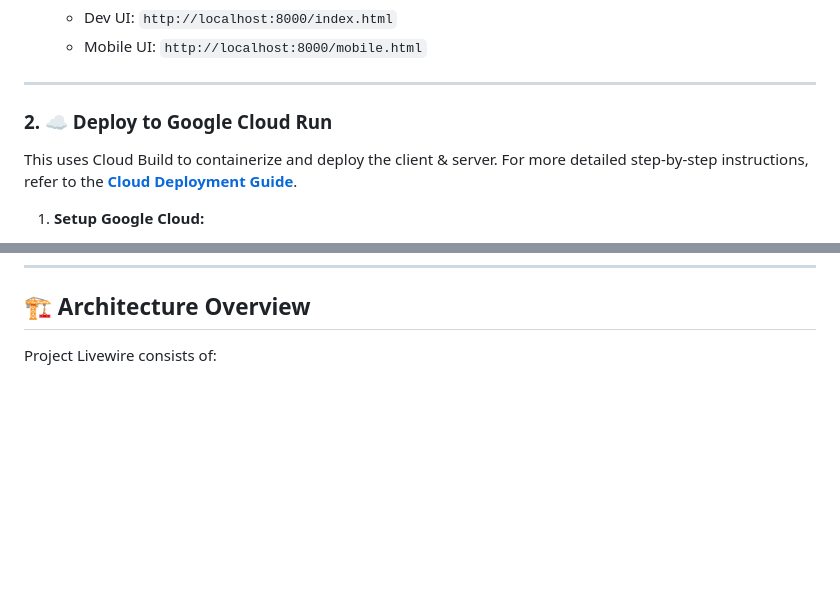
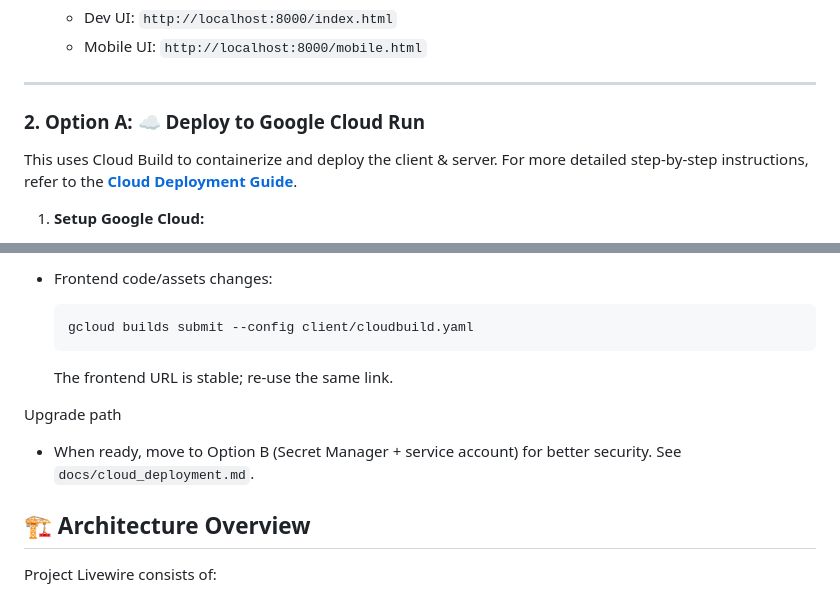
Before and after one commit to johnsaquino/project-livewire, a Markdown page: README.md, 2 parts joined by grey strips. Drawn GitHub-style; blank space fills up the shorter version.

Commit message:
Update README to include faster deployment option.

````diff
--- a/README.md
+++ b/README.md
@@ -73,7 +73,7 @@ These are the basic steps. For more detailed instructions, see the **[Local Setu
 
 ---
 
-### 2. ☁️ Deploy to Google Cloud Run
+### 2. Option A: ☁️ Deploy to Google Cloud Run
 
 This uses Cloud Build to containerize and deploy the client & server. For more detailed step-by-step instructions, refer to the **[Cloud Deployment Guide](./docs/cloud_deployment.md)**.
 
@@ -105,3 +177,11 @@ This uses Cloud Build to containerize and deploy the client & server. For more d
+- Frontend code/assets changes:
+    ```bash
+    gcloud builds submit --config client/cloudbuild.yaml
+    ```
+    The frontend URL is stable; re-use the same link.
+
+Upgrade path
+- When ready, move to Option B (Secret Manager + service account) for better security. See `docs/cloud_deployment.md`.
 
 ## 🏗️ Architecture Overview
 
````
Also changed, not shown: other parts of README.md (+72 -0 lines).
